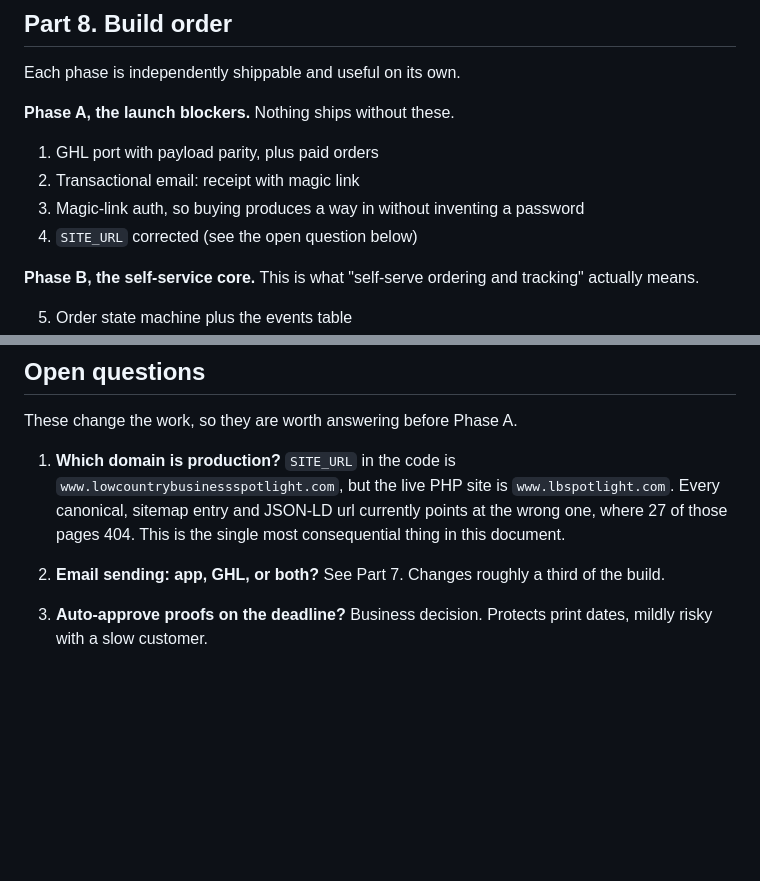
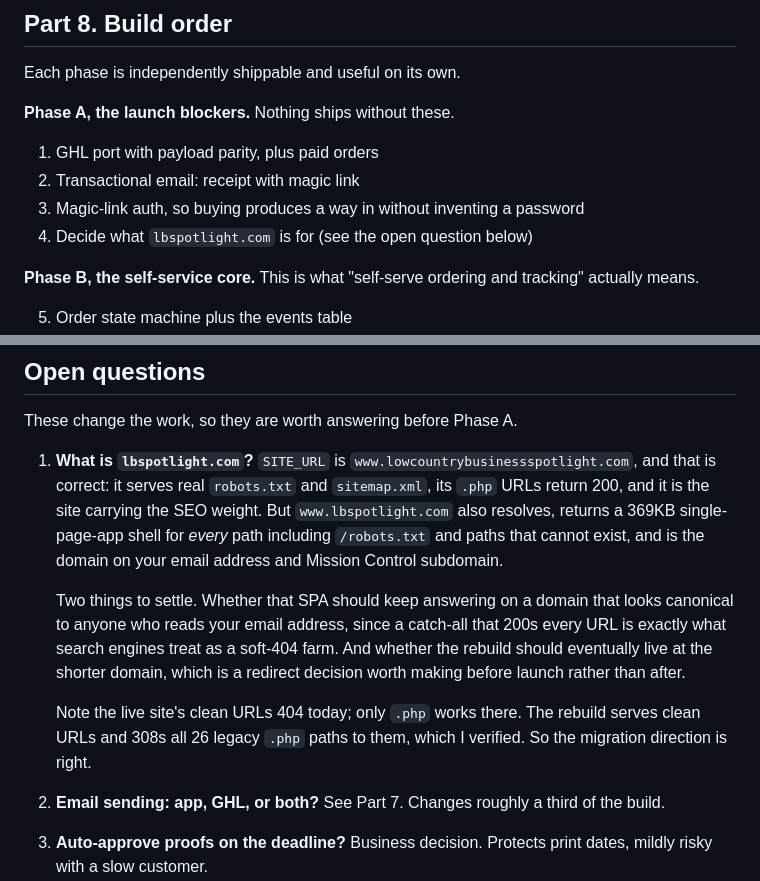
Before and after one commit to cabmansc1/LBSMainSite, a Markdown page: web/docs/backend-plan.md, 2 parts joined by grey strips. Drawn GitHub-style; blank space fills up the shorter version.

Commit message:
Correct the domain finding in the backend plan
I had written that SITE_URL pointed at the wrong domain. It does not.
www.lowcountrybusinessspotlight.com serves a real robots.txt and
sitemap.xml and its .php URLs return 200; it is the site carrying the
SEO weight, and SITE_URL naming it is correct.

What misled me is that www.lbspotlight.com answers 200 on every path,
including /robots.txt and paths that cannot exist, because it is a
single-page-app shell rather than the legacy site. That is worth a
decision of its own, so the question stays, reframed.

```diff
--- a/web/docs/backend-plan.md
+++ b/web/docs/backend-plan.md
@@ -335,7 +335,7 @@ Each phase is independently shippable and useful on its own.
 2. Transactional email: receipt with magic link
 3. Magic-link auth, so buying produces a way in without inventing a
    password
-4. `SITE_URL` corrected (see the open question below)
+4. Decide what `lbspotlight.com` is for (see the open question below)
 
 **Phase B, the self-service core.** This is what "self-serve ordering
 and tracking" actually means.
@@ -368,11 +368,24 @@ and tracking" actually means.
 
 These change the work, so they are worth answering before Phase A.
 
-1. **Which domain is production?** `SITE_URL` in the code is
-   `www.lowcountrybusinessspotlight.com`, but the live PHP site is
-   `www.lbspotlight.com`. Every canonical, sitemap entry and JSON-LD url
-   currently points at the wrong one, where 27 of those pages 404. This
-   is the single most consequential thing in this document.
+1. **What is `lbspotlight.com`?** `SITE_URL` is
+   `www.lowcountrybusinessspotlight.com`, and that is correct: it serves
+   real `robots.txt` and `sitemap.xml`, its `.php` URLs return 200, and
+   it is the site carrying the SEO weight. But `www.lbspotlight.com`
+   also resolves, returns a 369KB single-page-app shell for *every*
+   path including `/robots.txt` and paths that cannot exist, and is the
+   domain on your email address and Mission Control subdomain.
+
+   Two things to settle. Whether that SPA should keep answering on a
+   domain that looks canonical to anyone who reads your email address,
+   since a catch-all that 200s every URL is exactly what search engines
+   treat as a soft-404 farm. And whether the rebuild should eventually
+   live at the shorter domain, which is a redirect decision worth making
+   before launch rather than after.
+
+   Note the live site's clean URLs 404 today; only `.php` works there.
+   The rebuild serves clean URLs and 308s all 26 legacy `.php` paths to
+   them, which I verified. So the migration direction is right.
 
 2. **Email sending: app, GHL, or both?** See Part 7. Changes roughly a
    third of the build.
```
